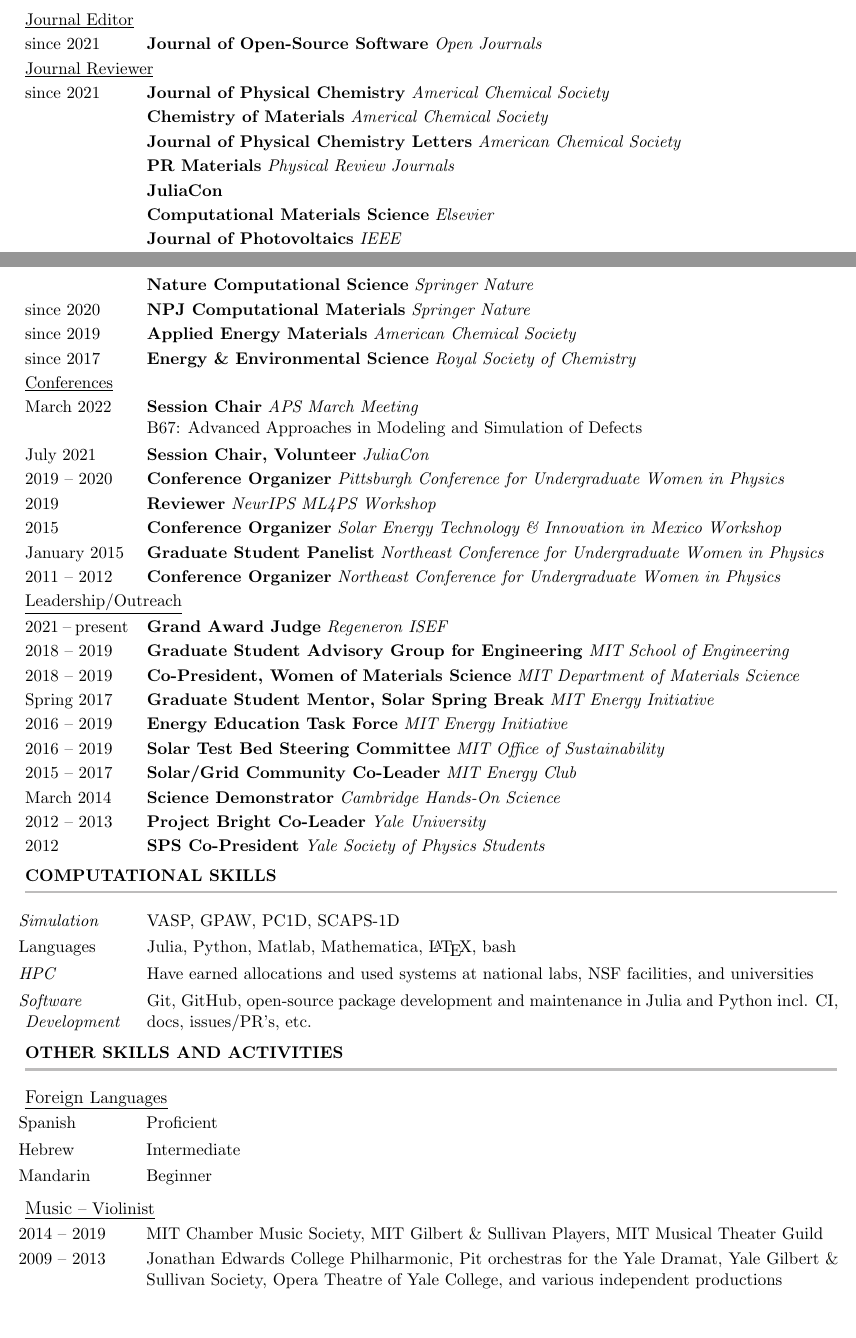
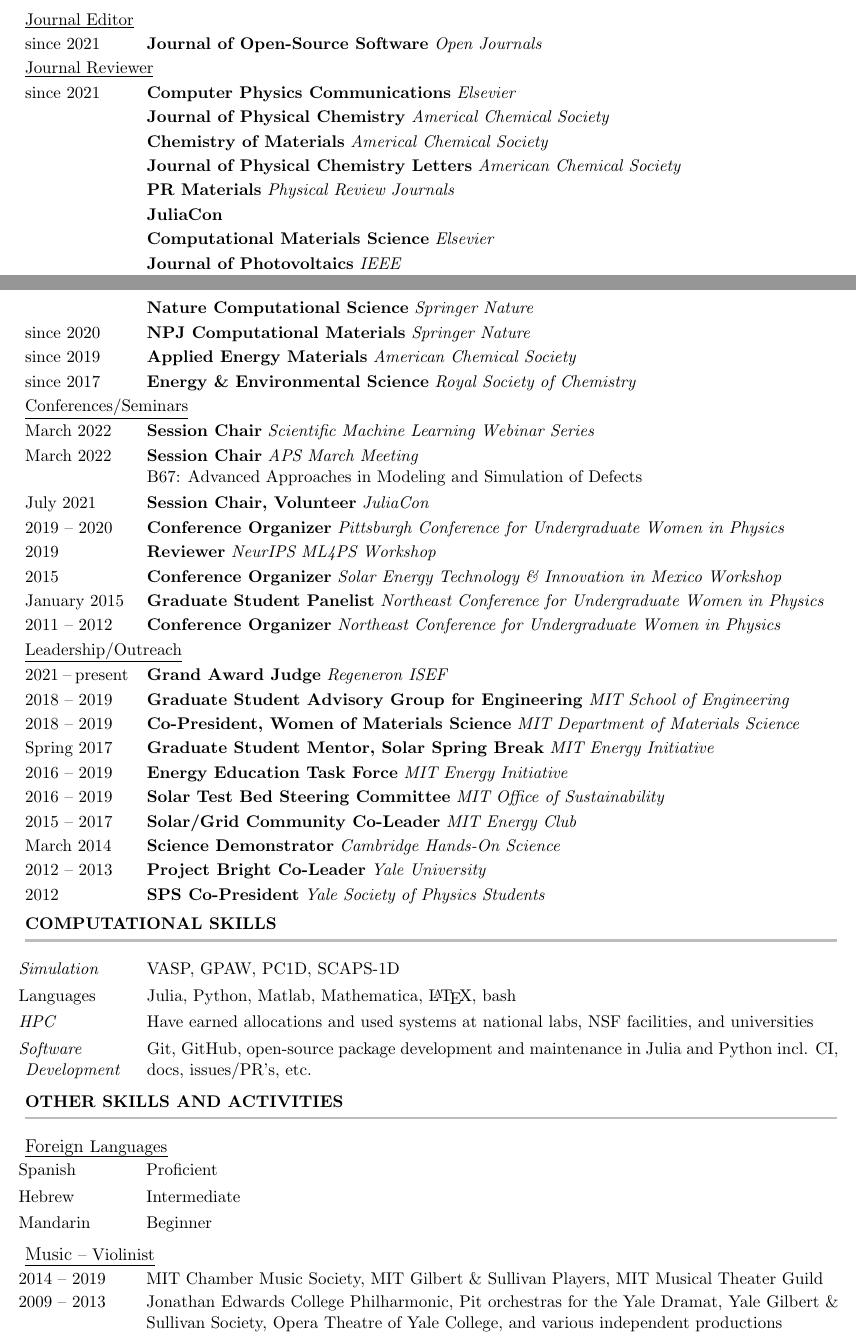
Before and after one commit to rkurchin/Kurchin_CV, a LaTeX CV (Kurchin_CV.tex): two parts of pages 5 and 6 of 7, joined at a grey line, cut so that both start at the same text, the shorter picture padded with empty space. Compiled offline with pdfLaTeX.

Commit message:
reviewing, chairing
Signed-off-by: Rachel Kurchin <rkurchin@cmu.edu>

```diff
--- a/Kurchin_CV.tex
+++ b/Kurchin_CV.tex
@@ -180,7 +180,8 @@
     \cvItem{\underline{Journal Editor}}{}{}{}
         \cvItem{since 2021}{Journal of Open-Source Software}{Open Journals}{}
     \cvItem{\underline{Journal Reviewer}}{}{}{}
-        \cvItem{since 2021}{Journal of Physical Chemistry}{Americal Chemical Society}{}
+        \cvItem{since 2021}{Computer Physics Communications}{Elsevier}{}
+        \cvItem{}{Journal of Physical Chemistry}{Americal Chemical Society}{}
         \cvItem{}{Chemistry of Materials}{Americal Chemical Society}{}
         \cvItem{}{Journal of Physical Chemistry Letters}{American Chemical Society}{}
         \cvItem{}{PR Materials}{Physical Review Journals}{}
@@ -191,7 +192,8 @@
         \cvItem{since 2020}{NPJ Computational Materials}{Springer Nature}{}
         \cvItem{since 2019}{Applied Energy Materials}{American Chemical Society}{}
         \cvItem{since 2017}{Energy \& Environmental Science}{Royal Society of Chemistry}{\vspace{15mm}}
-    \cvItem{\underline{Conferences}}{}{}{}
+    \cvItem{\underline{Conferences/Seminars}}{}{}{}
+        \cvItem{March 2022}{Session Chair}{Scientific Machine Learning Webinar Series}{}
         \cvItem{March 2022}{Session Chair}{APS March Meeting}{B67: Advanced Approaches in Modeling and Simulation of Defects\vspace{15pt}}
         \cvItem{July 2021}{Session Chair, Volunteer}{JuliaCon}{}
         \cvItem{2019 -- 2020}{Conference Organizer}{Pittsburgh Conference for Undergraduate Women in Physics}{}
@@ -220,8 +222,8 @@
     \lineitem{\textit{Software\newline Development}}{Git, GitHub, open-source package development and maintenance in Julia and Python incl. CI, docs, issues/PR's, etc.}
 \end{cvSection}
 
-\begin{cvSection}{Other Skills and Activities}[-11pt][2.34cm]
-    \subheader{Foreign Languages}
+\begin{cvSection}{Other Skills and Activities}[-12pt][2.34cm]
+  \subheader{\vspace{-2mm}Foreign Languages}
         \lineitem[-10pt]{Spanish}{Proficient}
         \lineitem[-10pt]{Hebrew}{Intermediate}
         \lineitem[-20pt]{Mandarin}{Beginner}
```
Also changed, not shown: Kurchin_CV.pdf, Kurchin_CV.tex (3 more changed lines).
